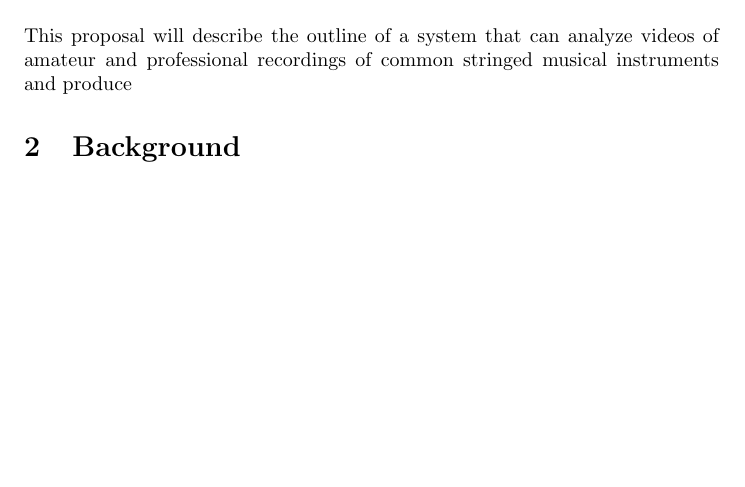
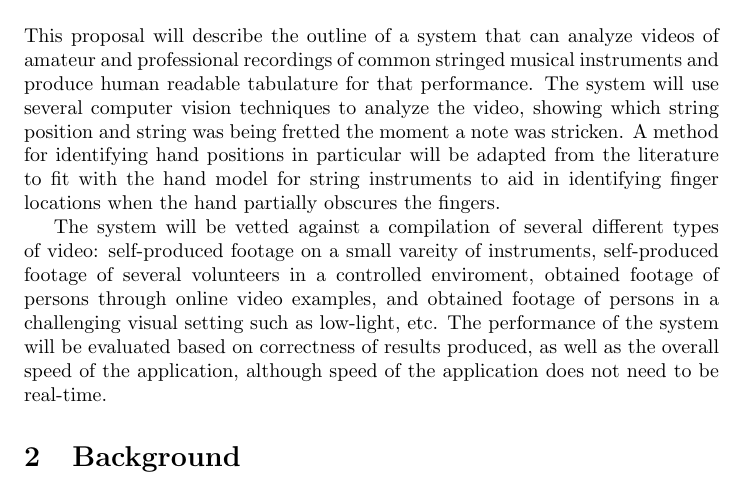
Before and after one commit to fubuloubu/COMS-E6735, a LaTeX document (documentation/Proposal.tex, which reads documentation/abstract.tex): part of the page, cut so that both start at the same text, the shorter picture padded with empty space. Compiled offline with pdfLaTeX.

Commit message:
finished abstract

```diff
--- a/documentation/abstract.tex
+++ b/documentation/abstract.tex
@@ -1,4 +1,18 @@
-% Preface in main document
+% Preface statement in main document
 will describe the outline of a system that can analyze videos
 of amateur and professional recordings of common stringed musical instruments and
-produce
+produce human readable tabulature for that performance.
+The system will use several computer vision techniques to analyze the video,
+showing which string position and string was being fretted the moment a note was stricken.
+A method for identifying hand positions in particular will be adapted from the literature
+to fit with the hand model for string instruments to aid in identifying finger locations
+when the hand partially obscures the fingers.
+\par
+The system will be vetted against a compilation of several different types of video:
+self-produced footage on a small vareity of instruments,
+self-produced footage of several volunteers in a controlled enviroment,
+obtained footage of persons through online video examples,
+and obtained footage of persons in a challenging visual setting such as low-light, etc.
+The performance of the system will be evaluated based on correctness of results produced,
+as well as the overall speed of the application,
+although speed of the application does not need to be real-time.
```
